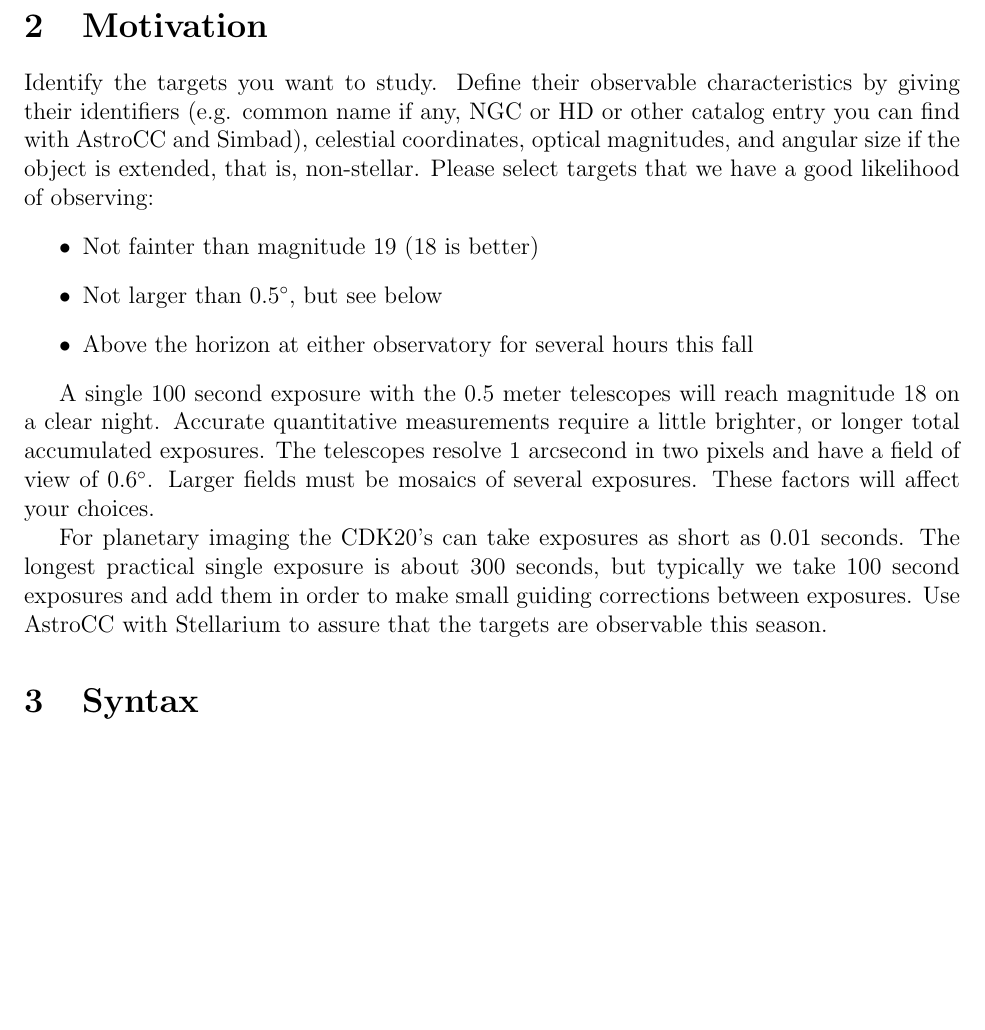
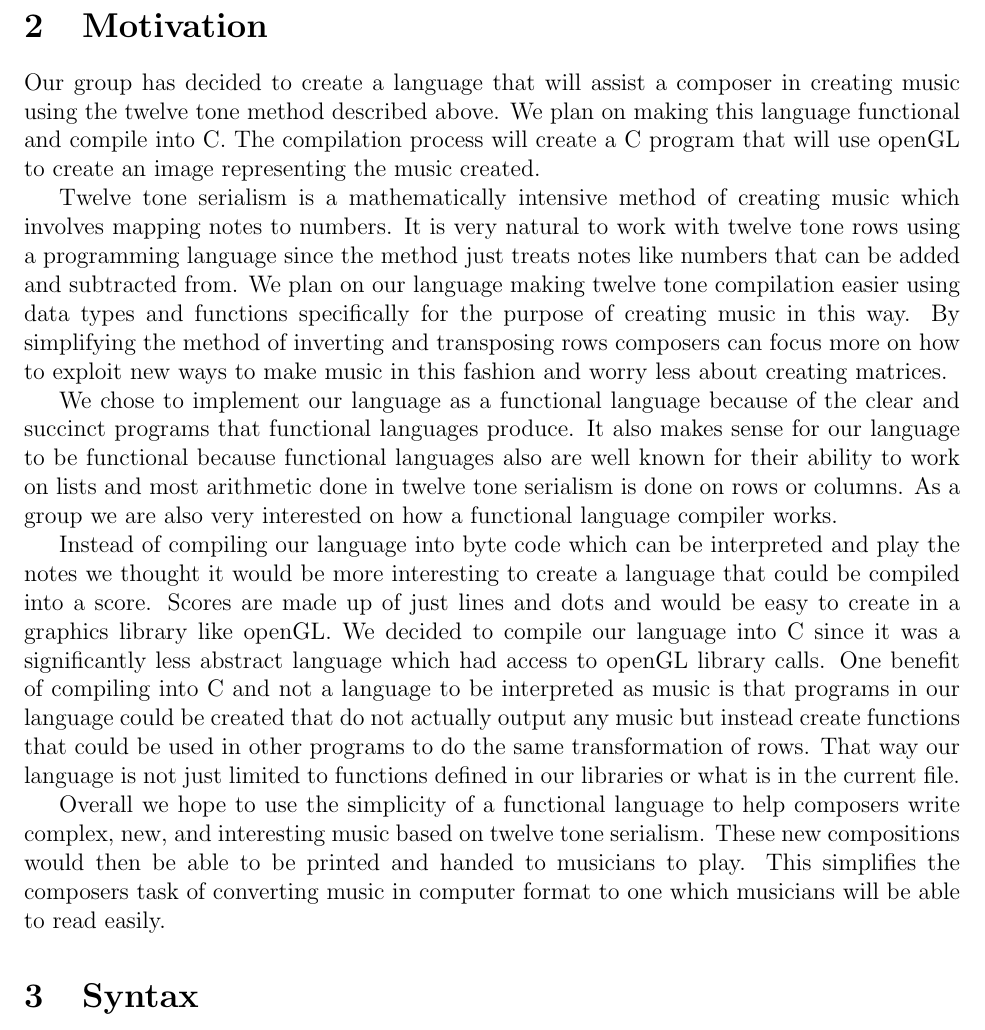
Before and after one commit to kyzhai/SMURF, a LaTeX document (Docs/proposal/proposal.tex, which reads Docs/proposal/data/motivation.tex): part of page 3 of 4, cut so that both start at the same text, the shorter picture padded with empty space. Compiled offline with LaTeX, dvips and Ghostscript.

Commit message:
finished motivation section

```diff
--- a/Docs/proposal/data/motivation.tex
+++ b/Docs/proposal/data/motivation.tex
@@ -1,25 +1,39 @@
 \section{Motivation}
 
-Identify the targets you want to study.  Define their observable characteristics
-by giving their identifiers (e.g. common name if any, NGC or HD or other catalog
-entry you can find with AstroCC and Simbad), celestial coordinates, optical
-magnitudes, and angular size if the object is extended, that is, non-stellar.
-Please select targets that we have a good likelihood of observing:
-\begin{itemize}
-\item Not fainter than magnitude 19 (18 is better)
-\item Not larger than $0.5^\circ$, but see below
-\item Above the horizon at either observatory for several hours this fall
-\end{itemize}
+Our group has decided to create a language that will assist a composer in creating music
+using the twelve tone method described above. We plan on making this language
+functional and compile into C. The compilation process will create a C program
+that will use openGL to create an image representing the music created.
 
-A single 100 second exposure with the 0.5 meter telescopes will reach magnitude
-18 on a clear night.  Accurate quantitative measurements require a little
-brighter, or longer total accumulated exposures.  The telescopes resolve 1
-arcsecond in two pixels and have a field of view of $0.6^\circ$.  Larger fields
-must be mosaics of several exposures. These factors will affect your
-choices.
+Twelve tone serialism is a mathematically intensive method of creating music which
+involves mapping notes to numbers. It is very natural to work with twelve tone rows
+using a programming language since the method just treats notes like numbers that
+can be added and subtracted from. We plan on our language making twelve tone compilation
+easier using data types and functions specifically for the purpose of creating music in
+this way. By simplifying the method of inverting and transposing rows composers can focus
+more on how to exploit new ways to make music in this fashion and worry less about
+creating matrices.
 
-For planetary imaging the CDK20's can take exposures as short as 0.01 seconds.
-The longest practical single exposure is about 300 seconds, but typically we
-take 100 second exposures and add them in order to make small guiding
-corrections between exposures. Use AstroCC with Stellarium to assure that the
-targets are observable this season.
+We chose to implement our language as a functional language because of the clear and
+succinct programs that functional languages produce. It also makes sense for our language
+to be functional because functional languages also are well known for their ability to
+work on lists and most arithmetic done in twelve tone serialism is done on rows or
+columns. As a group we are also very interested on how a functional language compiler
+works.
+
+Instead of compiling our language into byte code which can be interpreted and play the
+notes we thought it would be more interesting to create a language that could be compiled
+into a score. Scores are made up of just lines and dots and would be easy to create in
+a graphics library like openGL. We decided to compile our language into C since it was a
+significantly less abstract language which had access to openGL library calls. One benefit
+of compiling into C and not a language to be interpreted as music is that programs in our
+language could be created that do not actually output any music but instead create
+functions that could be used in other programs to do the same transformation of rows.
+That way our language is not just limited to functions defined in our libraries or
+what is in the current file.
+
+Overall we hope to use the simplicity of a functional language to help composers write
+complex, new, and interesting music based on twelve tone serialism. These new compositions
+would then be able to be printed and handed to musicians to play. This simplifies the
+composers task of converting music in computer format to one which musicians will be
+able to read easily.
```
